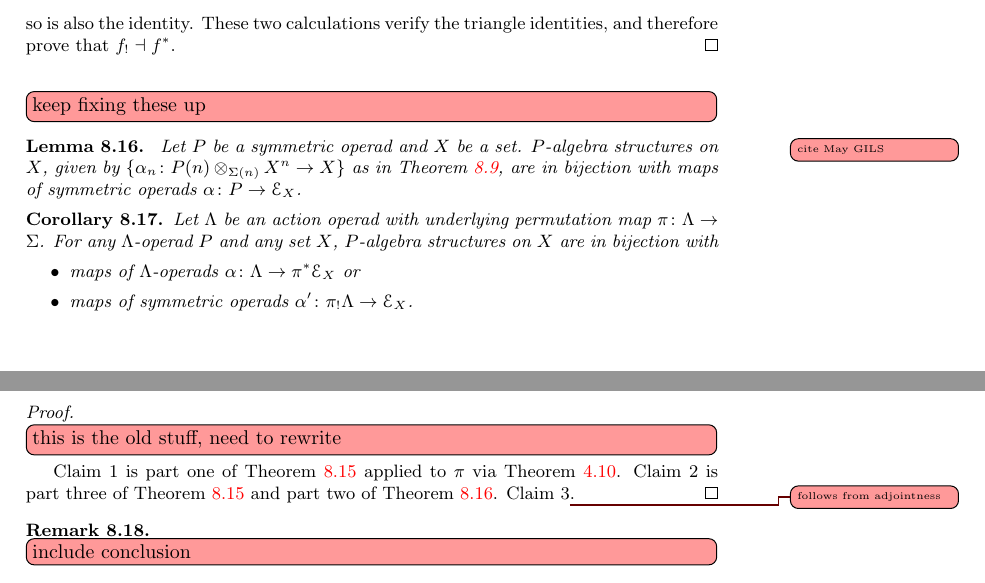
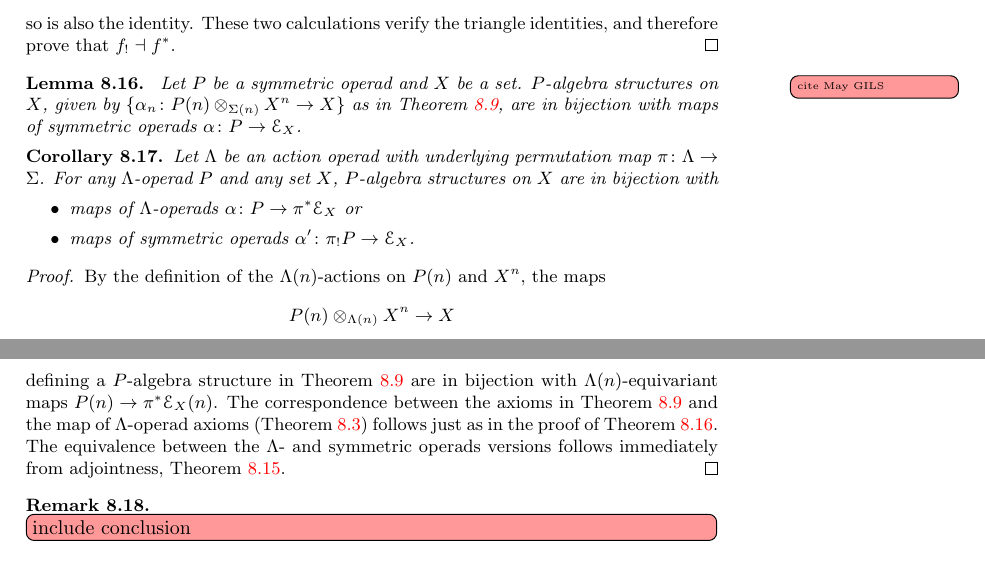
Before and after one commit to nickgurski/action_operads, a LaTeX document (paper/operads_paper-v2.tex, which reads paper/v2p2.tex): two parts of pages 40 and 41 of 98, joined at a grey line, cut so that both start at the same text. Compiled offline with LaTeX, dvips and Ghostscript.

Commit message:
a little more section 8, I feel pretty done with it

```diff
--- a/paper/v2p2.tex
+++ b/paper/v2p2.tex
@@ -485,7 +485,6 @@ so is also the identity. These two calculations verify the triangle identities,
 %We leave verification of the associativity, unit, and equivariance axioms to the reader; they are simple applications of the same axioms for $P$ and $\Sigma$ together with some colimit universal properties and the $\Lambda$-operad axioms for $P$. It is then straightforward to check the bijection between $\Lambda$-operad maps $P \rightarrow \pi^{*}Q$ and symmetric operad maps $S(P) \rightarrow Q$, thus establishing the adjunction.
 \end{proof}
 
-\ngnoteil{keep fixing these up}
 
 %\begin{prop}\label{prop:e-fun}
 %The assignment sending a set $X$ to its endomorphism operad $\mathcal{E}_X$ (\cref{ex:endo}) is the object part of a functor $\mathcal{E} \colon \mb{Sets} \to \Sigma\mbox{-}\mb{Op}$.
@@ -505,15 +504,17 @@ so is also the identity. These two calculations verify the triangle identities,
 Let $\Lambda$ be an action operad with underlying permutation map $\pi \colon \Lambda \to \Sigma$.
  For any $\Lambda$-operad $P$ and any set $X$, $P$-algebra structures on $X$ are in bijection with
 \begin{itemize}
-\item maps of $\Lambda$-operads $\alpha \colon \Lambda \to \pi^* \mathcal{E}_X$ or
-\item maps of symmetric operads $\alpha' \colon \pi_{!}\Lambda \to  \mathcal{E}_X$.
+\item maps of $\Lambda$-operads $\alpha \colon P \to \pi^* \mathcal{E}_X$ or
+\item maps of symmetric operads $\alpha' \colon \pi_{!}P \to  \mathcal{E}_X$.
 \end{itemize}
 \end{cor}
 \begin{proof}
-\ngnoteil{this is the old stuff, need to rewrite}
-Claim 1 is part one of \cref{prop:pbaop} applied to $\pi$ via \cref{prop:pi-in-aop}.
-Claim 2 is part three of \cref{prop:pbaop} and part two of \cref{lem:alg=map}.
-Claim 3\ngnote{follows from adjointness}.
+By the definition of the $\Lambda(n)$-actions on $P(n)$ and $X^n$, the maps \[\coeq{P}{X}{\Lambda}{n} \rightarrow X\] defining a $P$-algebra structure in \cref{Defi:aop-alg} are in bijection with
+$\Lambda(n)$-equivariant maps $P(n) \to \pi^*\mathcal{E}_X(n)$. The correspondence between the axioms in \cref{Defi:aop-alg} and the map of $\Lambda$-operad axioms (\cref{Defi:aop_map}) follows just as in the proof of \cref{lem:alg=map}. The equivalence between the $\Lambda$- and symmetric operads versions follows immediately from adjointness, \cref{prop:pbaop}.
+%\ngnoteil{this is the old stuff, need to rewrite}
+%Claim 1 is part one of \cref{prop:pbaop} applied to $\pi$ via \cref{prop:pi-in-aop}.
+%Claim 2 is part three of \cref{prop:pbaop} and part two of \cref{lem:alg=map}.
+%Claim 3\ngnote{follows from adjointness}.
 \end{proof}
 
 \begin{rem}\label{rem:sym-vs-lam}
```
Also changed, not shown: paper/operads_paper-v2.pdf.
